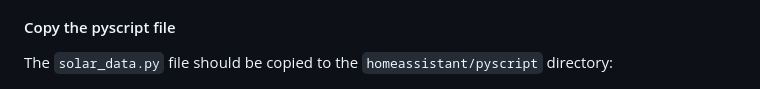
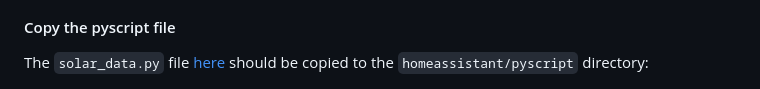
Before and after one commit to zx85/solar-display-micropython-ha, a Markdown page: README.md, the part around the change. Rendered like a GitHub page.

Commit message:
link to the solar_data.py file

```diff
--- a/README.md
+++ b/README.md
@@ -46,7 +46,7 @@ Create a text helper called `input_text.solar_display_data`:
 
 
 #### Copy the pyscript file
-The `solar_data.py` file should be copied to the `homeassistant/pyscript` directory:
+The `solar_data.py` file [here](pyscript/solar_data.py) should be copied to the `homeassistant/pyscript` directory:
 
 ![pyscript directory](docs/pyscript-setup.png)
 
```
